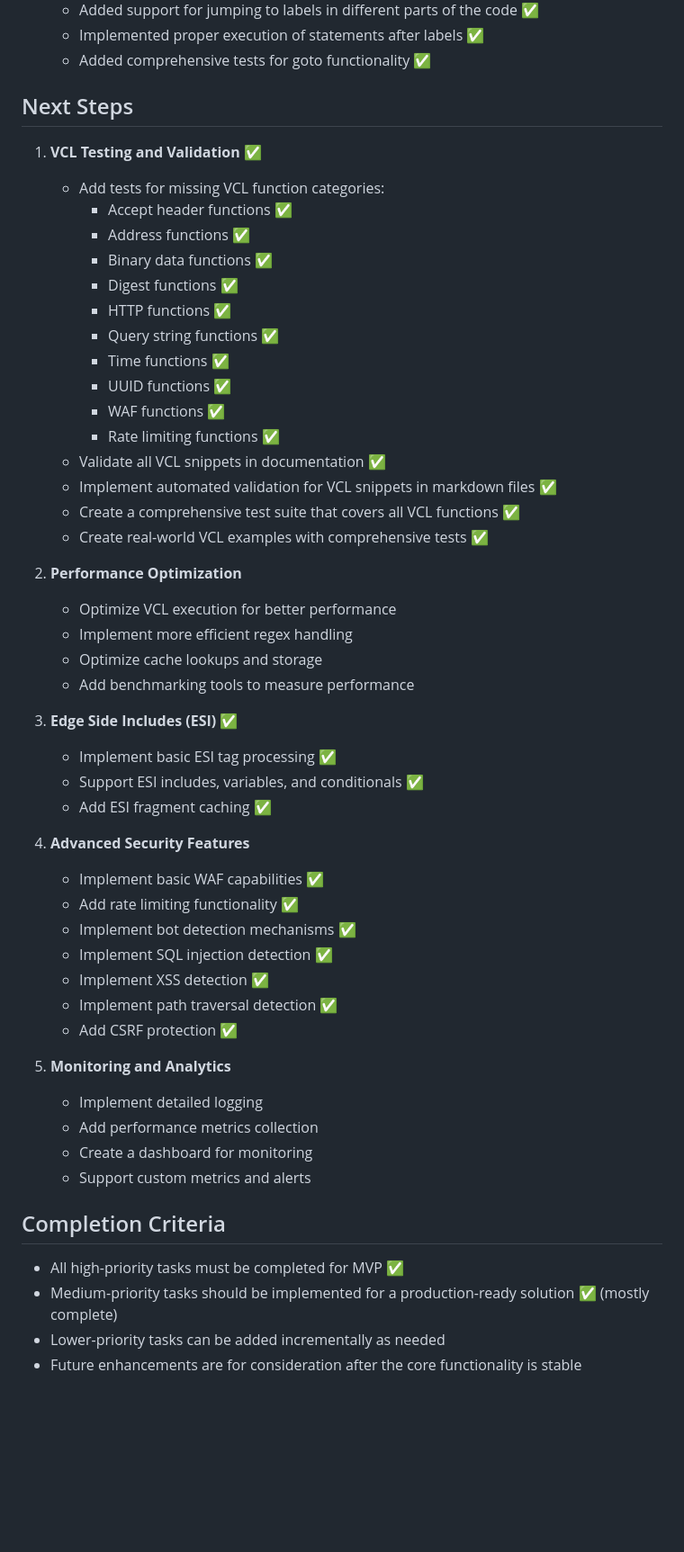
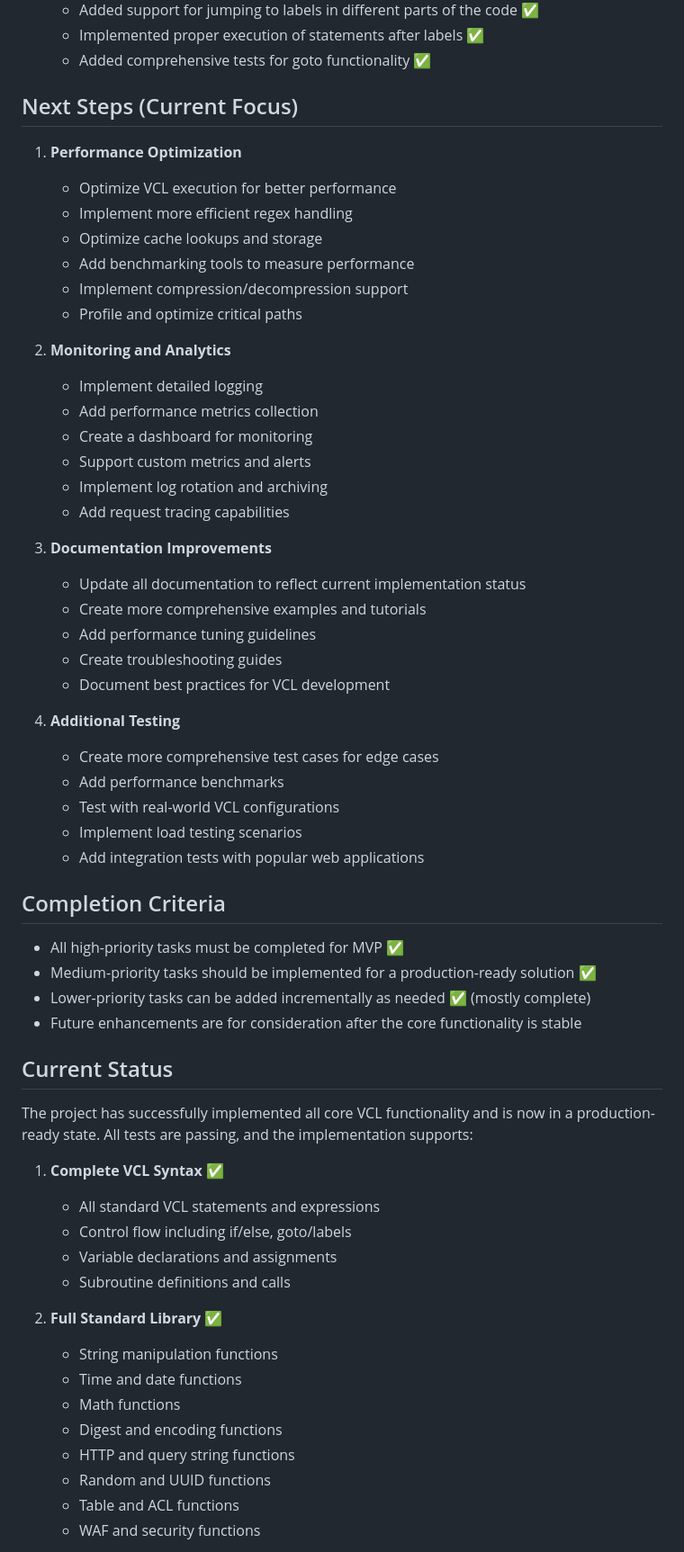
Before and after one commit to dip-proto/fastly.js, a Markdown page: TODO.md, the part around one of its changes. Shown at 90% size. Drawn GitHub-style; blank space fills up the shorter version.

```diff
--- a/TODO.md
+++ b/TODO.md
@@ -306,54 +306,62 @@ All high-priority tasks have been completed. The proxy now supports:
     - Implemented proper execution of statements after labels ✅
     - Added comprehensive tests for goto functionality ✅
 
-## Next Steps
+## Next Steps (Current Focus)
 
-1. **VCL Testing and Validation** ✅
-   - Add tests for missing VCL function categories:
-     - Accept header functions ✅
-     - Address functions ✅
-     - Binary data functions ✅
-     - Digest functions ✅
-     - HTTP functions ✅
-     - Query string functions ✅
-     - Time functions ✅
-     - UUID functions ✅
-     - WAF functions ✅
-     - Rate limiting functions ✅
-   - Validate all VCL snippets in documentation ✅
-   - Implement automated validation for VCL snippets in markdown files ✅
-   - Create a comprehensive test suite that covers all VCL functions ✅
-   - Create real-world VCL examples with comprehensive tests ✅
-
-2. **Performance Optimization**
+1. **Performance Optimization**
    - Optimize VCL execution for better performance
    - Implement more efficient regex handling
    - Optimize cache lookups and storage
    - Add benchmarking tools to measure performance
+   - Implement compression/decompression support
+   - Profile and optimize critical paths
 
-3. **Edge Side Includes (ESI)** ✅
-   - Implement basic ESI tag processing ✅
-   - Support ESI includes, variables, and conditionals ✅
-   - Add ESI fragment caching ✅
-
-4. **Advanced Security Features**
-   - Implement basic WAF capabilities ✅
-   - Add rate limiting functionality ✅
-   - Implement bot detection mechanisms ✅
-   - Implement SQL injection detection ✅
-   - Implement XSS detection ✅
-   - Implement path traversal detection ✅
-   - Add CSRF protection ✅
-
-5. **Monitoring and Analytics**
+2. **Monitoring and Analytics**
    - Implement detailed logging
    - Add performance metrics collection
    - Create a dashboard for monitoring
    - Support custom metrics and alerts
+   - Implement log rotation and archiving
+   - Add request tracing capabilities
+
+3. **Documentation Improvements**
+   - Update all documentation to reflect current implementation status
+   - Create more comprehensive examples and tutorials
+   - Add performance tuning guidelines
+   - Create troubleshooting guides
+   - Document best practices for VCL development
+
+4. **Additional Testing**
+   - Create more comprehensive test cases for edge cases
+   - Add performance benchmarks
+   - Test with real-world VCL configurations
+   - Implement load testing scenarios
+   - Add integration tests with popular web applications
 
 ## Completion Criteria
 
 - All high-priority tasks must be completed for MVP ✅
-- Medium-priority tasks should be implemented for a production-ready solution ✅ (mostly complete)
-- Lower-priority tasks can be added incrementally as needed
+- Medium-priority tasks should be implemented for a production-ready solution ✅
+- Lower-priority tasks can be added incrementally as needed ✅ (mostly complete)
 - Future enhancements are for consideration after the core functionality is stable
+
+## Current Status
+
+The project has successfully implemented all core VCL functionality and is now in a production-ready state. All tests are passing, and the implementation supports:
+
+1. **Complete VCL Syntax** ✅
+   - All standard VCL statements and expressions
+   - Control flow including if/else, goto/labels
+   - Variable declarations and assignments
+   - Subroutine definitions and calls
+
+2. **Full Standard Library** ✅
+   - String manipulation functions
+   - Time and date functions
+   - Math functions
+   - Digest and encoding functions
+   - HTTP and query string functions
+   - Random and UUID functions
+   - Table and ACL functions
+   - WAF and security functions
+
```
Also changed, not shown: other parts of TODO.md (+48 -39 lines), README.md (+26 -0 lines), TECHNICAL_DETAILS.md (+25 -2 lines).
